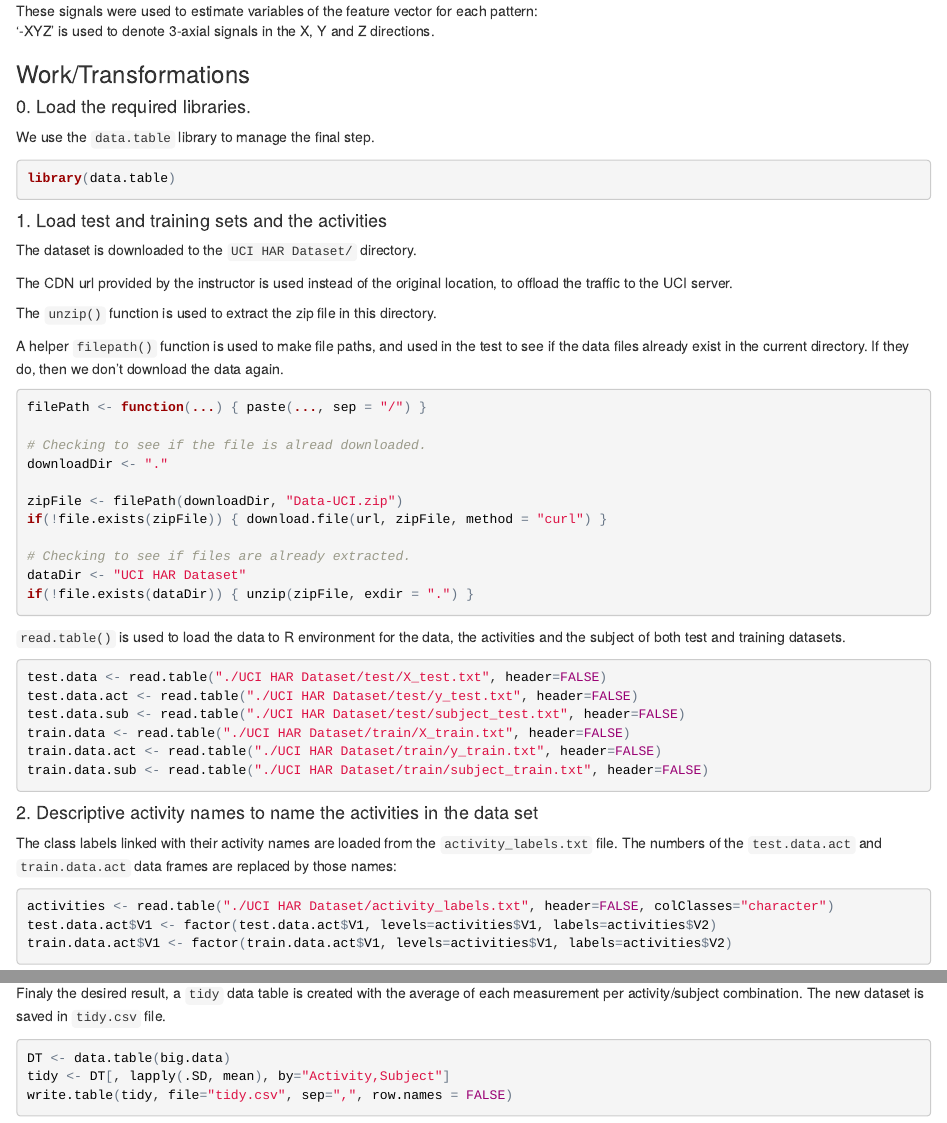
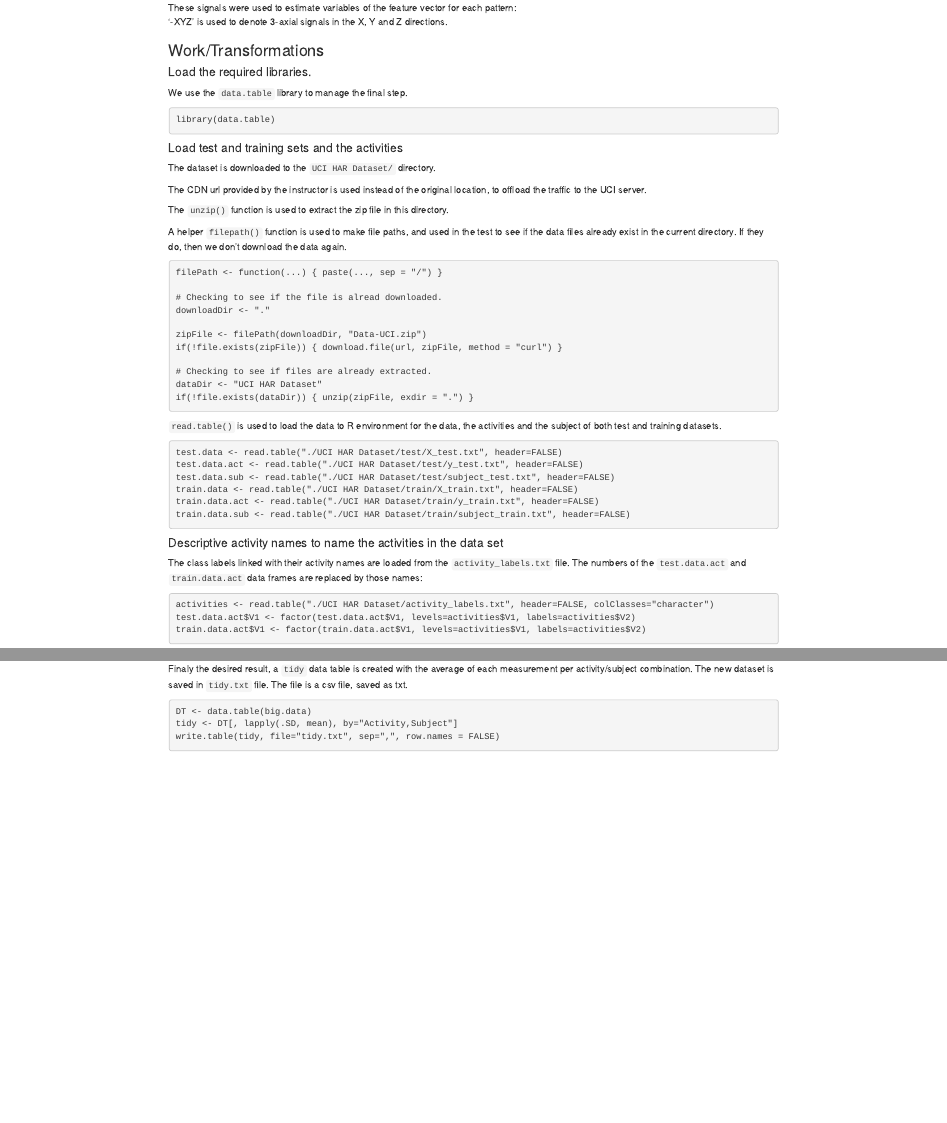
Before and after one commit to AliSajid/cleaning-data-assignment, an R Markdown document (codebook.Rmd): the page in a window 1100 px wide, from 1190 px down before the commit and from 790 px down after it, so that both start at the same text, and a second part further down, joined at a grey line. The pictures show the output file codebook.html that the author committed with the source, opened offline.

Commit message:
Update the codebook files. and the .gitignore

````diff
--- a/codebook.Rmd
+++ b/codebook.Rmd
@@ -50,7 +50,7 @@ These signals were used to estimate variables of the feature vector for each pat
 
 ### Work/Transformations
 
-#### 0. Load the required libraries.
+#### Load the required libraries.
 
 We use the `data.table` library to manage the final step.
 
@@ -58,7 +58,7 @@ We use the `data.table` library to manage the final step.
 library(data.table)
 ```
 
-#### 1. Load test and training sets and the activities
+#### Load test and training sets and the activities
 
 The dataset is downloaded to the `UCI HAR Dataset/` directory.
 
@@ -93,7 +93,7 @@ train.data.act <- read.table("./UCI HAR Dataset/train/y_train.txt", header=FALSE
 train.data.sub <- read.table("./UCI HAR Dataset/train/subject_train.txt", header=FALSE)
 ```
 
-#### 2. Descriptive activity names to name the activities in the data set
+#### Descriptive activity names to name the activities in the data set
 
 The class labels linked with their activity names are loaded from the `activity_labels.txt` file. The numbers of the `test.data.act` and `train.data.act` data frames are replaced by those names:
 
@@ -144,8 +144,8 @@ A warning is returned for the `Activity` column because it's not numeric. This d
 
-Finaly the desired result, a `tidy` data table is created with the average of each measurement per activity/subject combination. The new dataset is saved in `tidy.csv` file.
+Finaly the desired result, a `tidy` data table is created with the average of each measurement per activity/subject combination. The new dataset is saved in `tidy.txt` file. The file is a csv file, saved as txt.
 
 ```{r dump_output}
 DT <- data.table(big.data)
 tidy <- DT[, lapply(.SD, mean), by="Activity,Subject"]
-write.table(tidy, file="tidy.csv", sep=",", row.names = FALSE)
+write.table(tidy, file="tidy.txt", sep=",", row.names = FALSE)
 ```
````
Also changed, not shown: codebook.html, codebook.md, codebook.Rmd (8 more changed lines), 1 other file.
